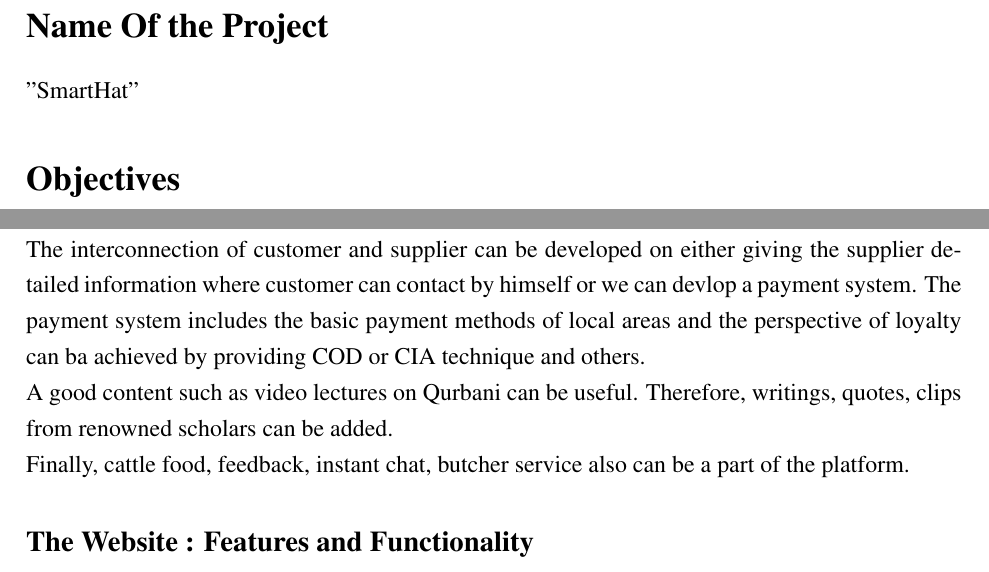
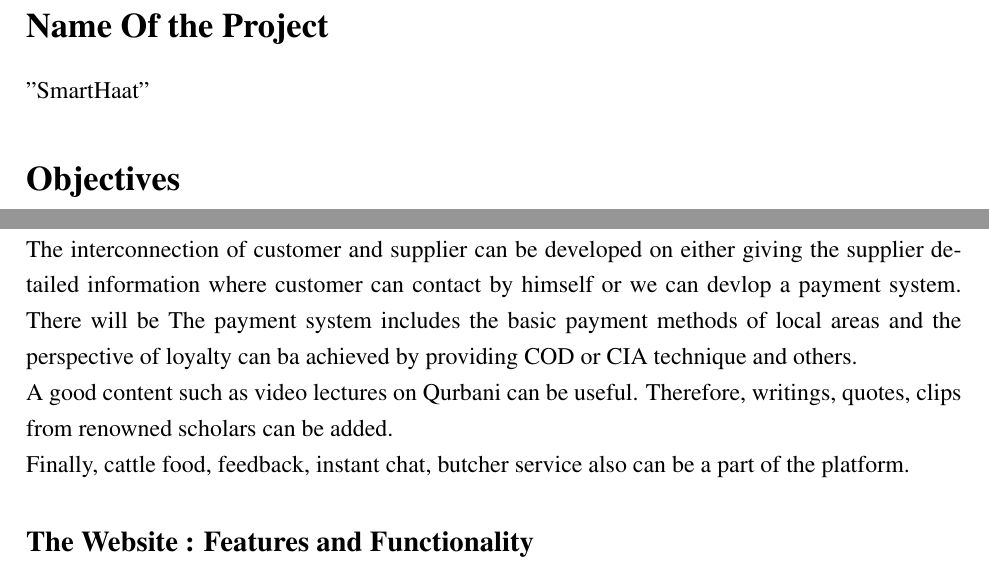
Before and after one commit to akib35/SmartHaat, a LaTeX document (proposal/test.tex): two parts of page 2 of 3, joined at a grey line, cut so that both start at the same text. Compiled offline with pdfLaTeX.

Commit message:
newline🤡🤡🤡

```diff
--- a/proposal/test.tex
+++ b/proposal/test.tex
@@ -85,7 +85,7 @@
 \onehalfspacing
 
 \section*{Name Of the Project}
-"SmartHat"
+"SmartHaat"
 \section*{Objectives}
 A platform that helps the community by --
 \begin{enumerate}[i.]
@@ -100,6 +100,7 @@
 The platform we intend to devlop needs to offer a good amount of  livestock animals from local supplier as well as farms.There will be detailed information about the cattle's breed, birth, food, weight, approximate meat etc.
 
 The interconnection of customer and supplier can be developed on either giving the supplier detailed information where customer can contact by himself or we can devlop a payment system.
+There will be
 The payment system includes the basic payment methods of local areas and the perspective of loyalty can ba achieved by providing COD or CIA technique and others.
 
 A good content such as video lectures on Qurbani can be useful. Therefore, writings, quotes, clips from renowned scholars can be added.
```
Also changed, not shown: proposal/test.tex (2 more changed lines).
